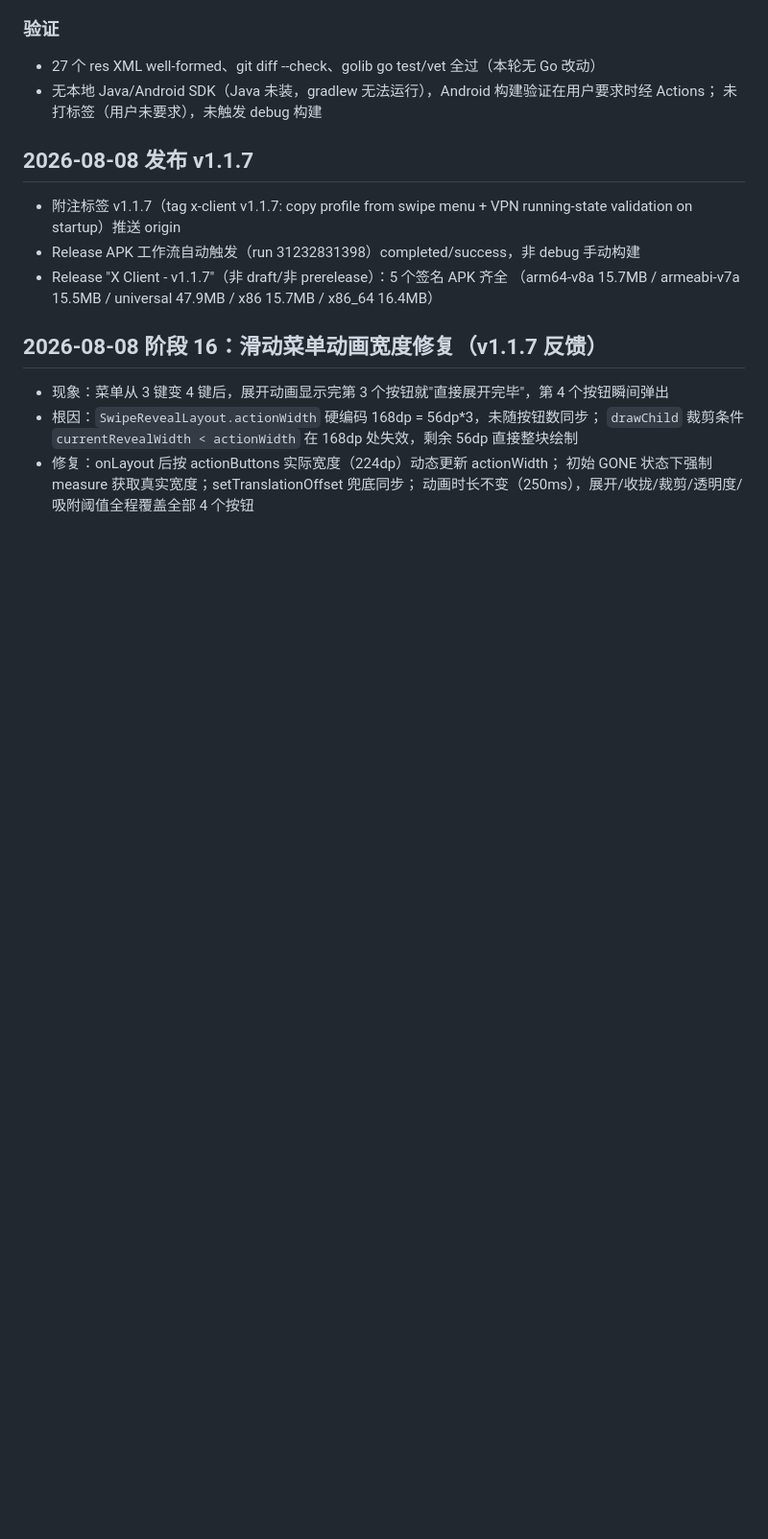
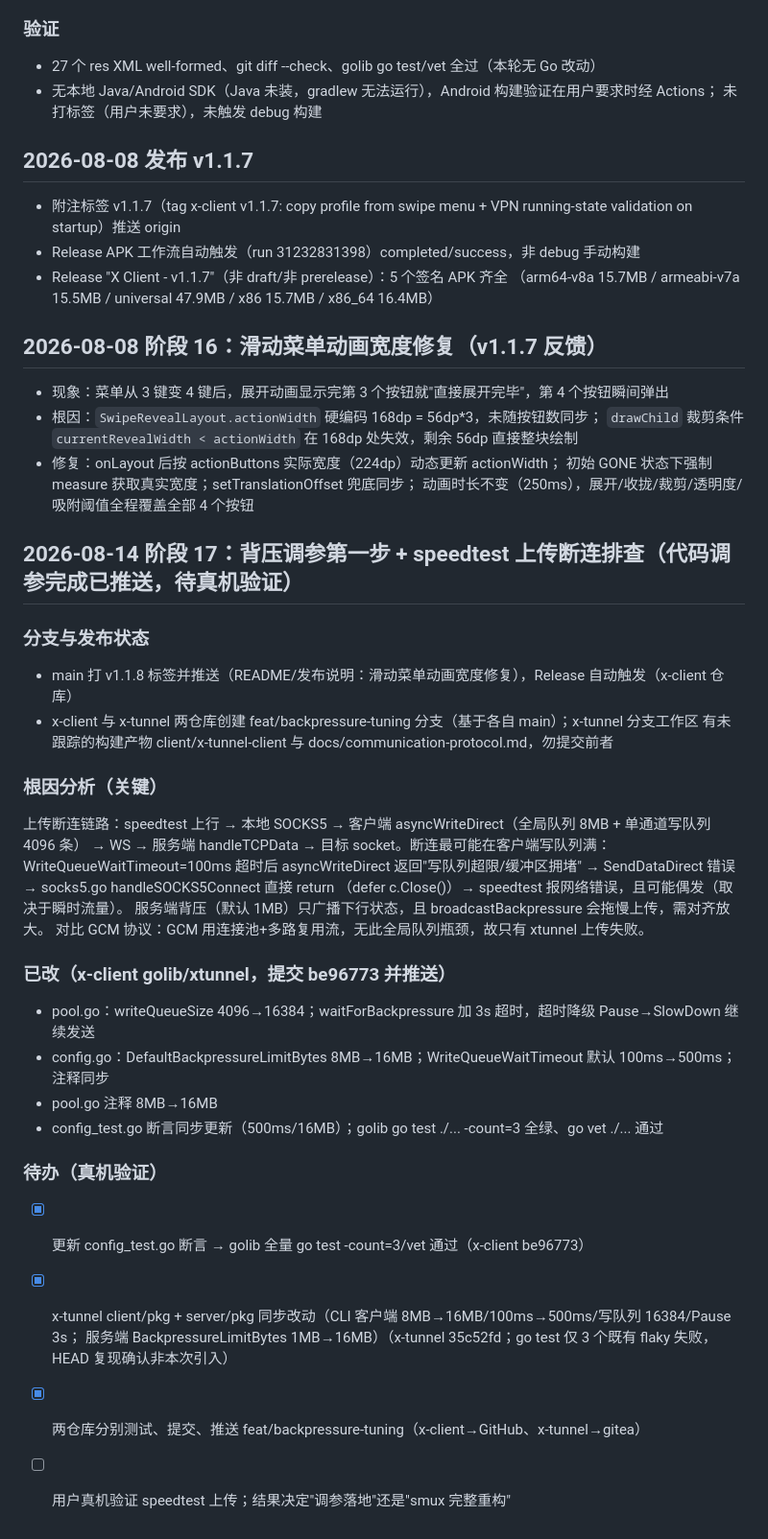
Before and after one commit to v2up-32mb/x-client, a Markdown page: progress.md, the part around the change. Shown at 96% size. GitHub-like rendering; blank space fills up the shorter version.

Commit message:
docs: 阶段17背压调参第一步完成记录（x-client be96773 / x-tunnel 35c52fd 已推送，待真机验证）

```diff
--- a/progress.md
+++ b/progress.md
@@ -298,3 +298,31 @@ xtunnel 的 SOCKS5/HTTP 是独立实现，既不解析 bypass_* 参数也无法
 - 修复：onLayout 后按 actionButtons 实际宽度（224dp）动态更新 actionWidth；
   初始 GONE 状态下强制 measure 获取真实宽度；setTranslationOffset 兜底同步；
   动画时长不变（250ms），展开/收拢/裁剪/透明度/吸附阈值全程覆盖全部 4 个按钮
+
+## 2026-08-14 阶段 17：背压调参第一步 + speedtest 上传断连排查（代码调参完成已推送，待真机验证）
+
+### 分支与发布状态
+- main 打 v1.1.8 标签并推送（README/发布说明：滑动菜单动画宽度修复），Release 自动触发（x-client 仓库）
+- x-client 与 x-tunnel 两仓库创建 feat/backpressure-tuning 分支（基于各自 main）；x-tunnel 分支工作区
+  有未跟踪的构建产物 client/x-tunnel-client 与 docs/communication-protocol.md，勿提交前者
+
+### 根因分析（关键）
+上传断连链路：speedtest 上行 → 本地 SOCKS5 → 客户端 asyncWriteDirect（全局队列 8MB + 单通道写队列 4096 条）
+→ WS → 服务端 handleTCPData → 目标 socket。断连最可能在客户端写队列满：WriteQueueWaitTimeout=100ms 超时后
+asyncWriteDirect 返回"写队列超限/缓冲区拥堵" → SendDataDirect 错误 → socks5.go handleSOCKS5Connect 直接 return
+（defer c.Close()）→ speedtest 报网络错误，且可能偶发（取决于瞬时流量）。
+服务端背压（默认 1MB）只广播下行状态，且 broadcastBackpressure 会拖慢上传，需对齐放大。
+对比 GCM 协议：GCM 用连接池+多路复用流，无此全局队列瓶颈，故只有 xtunnel 上传失败。
+
+### 已改（x-client golib/xtunnel，提交 be96773 并推送）
+- pool.go：writeQueueSize 4096→16384；waitForBackpressure 加 3s 超时，超时降级 Pause→SlowDown 继续发送
+- config.go：DefaultBackpressureLimitBytes 8MB→16MB；WriteQueueWaitTimeout 默认 100ms→500ms；注释同步
+- pool.go 注释 8MB→16MB
+- config_test.go 断言同步更新（500ms/16MB）；golib go test ./... -count=3 全绿、go vet ./... 通过
+
+### 待办（真机验证）
+- [x] 更新 config_test.go 断言 → golib 全量 go test -count=3/vet 通过（x-client be96773）
+- [x] x-tunnel client/pkg + server/pkg 同步改动（CLI 客户端 8MB→16MB/100ms→500ms/写队列 16384/Pause 3s；
+  服务端 BackpressureLimitBytes 1MB→16MB）（x-tunnel 35c52fd；go test 仅 3 个既有 flaky 失败，HEAD 复现确认非本次引入）
+- [x] 两仓库分别测试、提交、推送 feat/backpressure-tuning（x-client→GitHub、x-tunnel→gitea）
+- [ ] 用户真机验证 speedtest 上传；结果决定"调参落地"还是"smux 完整重构"
```
Also changed, not shown: tasks.md (+32 -0 lines).
